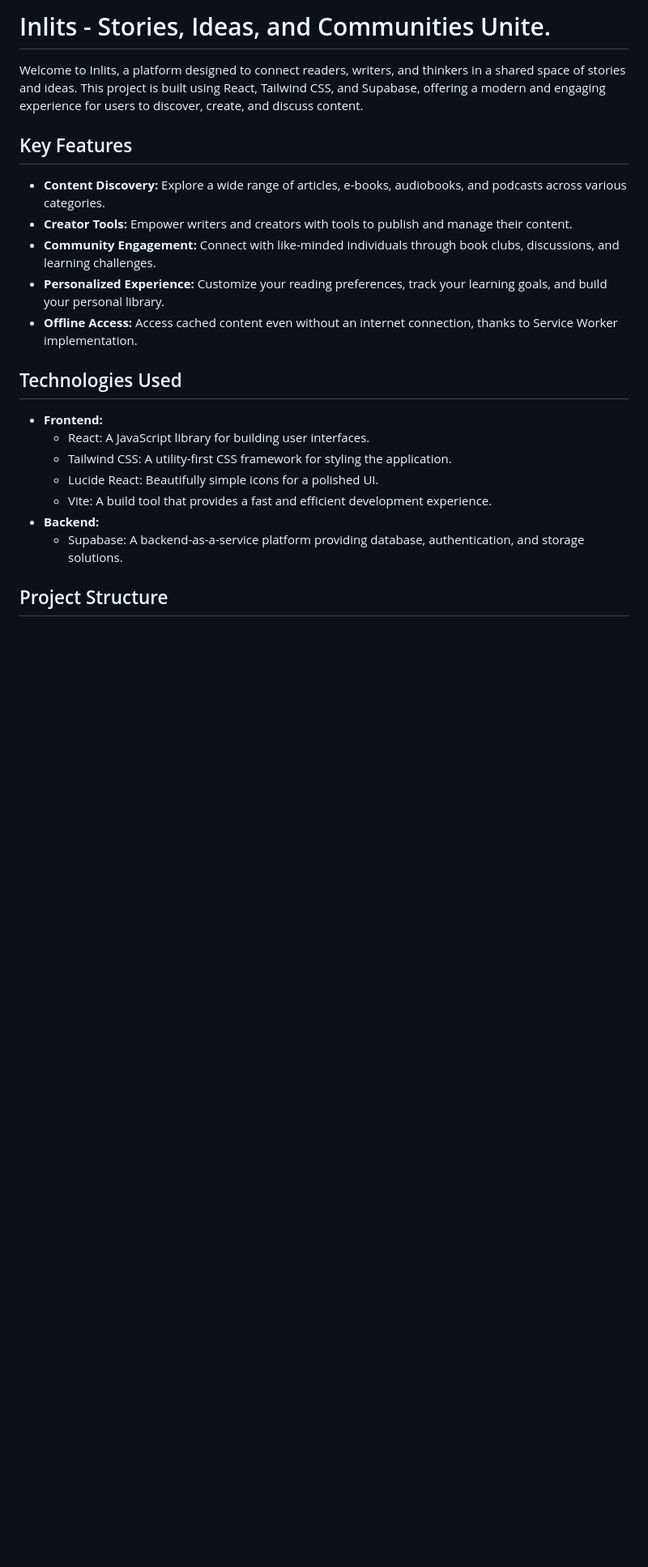
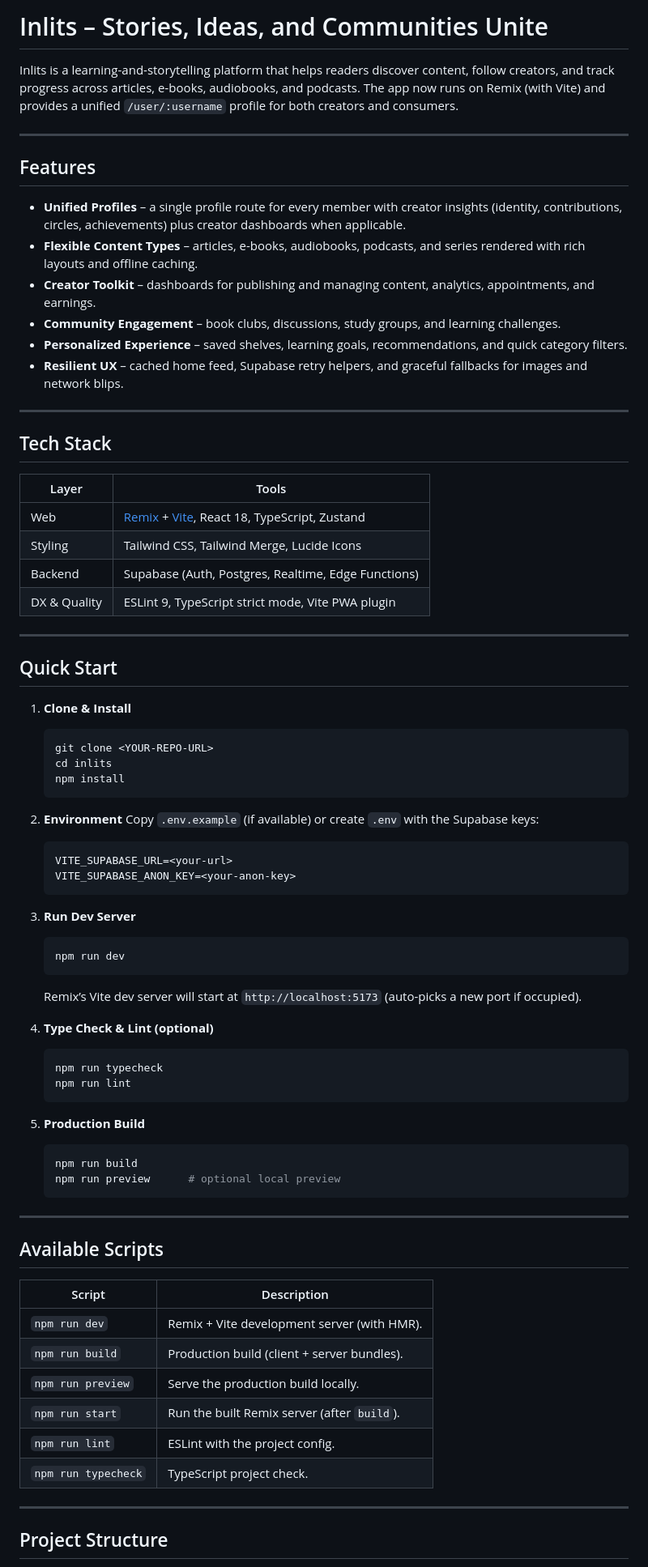
Before and after one commit to dvZee/inlits, a Markdown page: README.md, the part around one of its changes. Shown at 81% size. Rendered like a GitHub page; blank space fills up the shorter version.

````diff
--- a/README.md
+++ b/README.md
@@ -1,24 +1,79 @@
-# Inlits - Stories, Ideas, and Communities Unite.
+# Inlits – Stories, Ideas, and Communities Unite
 
-Welcome to Inlits, a platform designed to connect readers, writers, and thinkers in a shared space of stories and ideas. This project is built using React, Tailwind CSS, and Supabase, offering a modern and engaging experience for users to discover, create, and discuss content.
+Inlits is a learning-and-storytelling platform that helps readers discover content, follow creators, and track progress across articles, e‑books, audiobooks, and podcasts. The app now runs on Remix (with Vite) and provides a unified `/user/:username` profile for both creators and consumers.
 
-## Key Features
+---
 
-*   **Content Discovery:** Explore a wide range of articles, e-books, audiobooks, and podcasts across various categories.
-*   **Creator Tools:** Empower writers and creators with tools to publish and manage their content.
-*   **Community Engagement:** Connect with like-minded individuals through book clubs, discussions, and learning challenges.
-*   **Personalized Experience:** Customize your reading preferences, track your learning goals, and build your personal library.
-*   **Offline Access:** Access cached content even without an internet connection, thanks to Service Worker implementation.
+## Features
 
-## Technologies Used
+- **Unified Profiles** – a single profile route for every member with creator insights (identity, contributions, circles, achievements) plus creator dashboards when applicable.
+- **Flexible Content Types** – articles, e-books, audiobooks, podcasts, and series rendered with rich layouts and offline caching.
+- **Creator Toolkit** – dashboards for publishing and managing content, analytics, appointments, and earnings.
+- **Community Engagement** – book clubs, discussions, study groups, and learning challenges.
+- **Personalized Experience** – saved shelves, learning goals, recommendations, and quick category filters.
+- **Resilient UX** – cached home feed, Supabase retry helpers, and graceful fallbacks for images and network blips.
 
-*   **Frontend:**
-    *   React: A JavaScript library for building user interfaces.
-    *   Tailwind CSS: A utility-first CSS framework for styling the application.
-    *   Lucide React: Beautifully simple icons for a polished UI.
-    *   Vite: A build tool that provides a fast and efficient development experience.
-*   **Backend:**
-    *   Supabase: A backend-as-a-service platform providing database, authentication, and storage solutions.
+---
+
+## Tech Stack
+
+| Layer        | Tools |
+|--------------|-------|
+| Web          | [Remix](https://remix.run/) + [Vite](https://vitejs.dev/), React 18, TypeScript, Zustand |
+| Styling      | Tailwind CSS, Tailwind Merge, Lucide Icons |
+| Backend      | Supabase (Auth, Postgres, Realtime, Edge Functions) |
+| DX & Quality | ESLint 9, TypeScript strict mode, Vite PWA plugin |
+
+---
+
+## Quick Start
+
+1. **Clone & Install**
+   ```bash
+   git clone <YOUR-REPO-URL>
+   cd inlits
+   npm install
+   ```
+
+2. **Environment**
+   Copy `.env.example` (if available) or create `.env` with the Supabase keys:
+   ```bash
+   VITE_SUPABASE_URL=<your-url>
+   VITE_SUPABASE_ANON_KEY=<your-anon-key>
+   ```
+
+3. **Run Dev Server**
+   ```bash
+   npm run dev
+   ```
+   Remix’s Vite dev server will start at `http://localhost:5173` (auto-picks a new port if occupied).
+
+4. **Type Check & Lint (optional)**
+   ```bash
+   npm run typecheck
+   npm run lint
+   ```
+
+5. **Production Build**
+   ```bash
+   npm run build
+   npm run preview      # optional local preview
+   ```
+
+---
+
+## Available Scripts
+
+| Script            | Description |
+|-------------------|-------------|
+| `npm run dev`     | Remix + Vite development server (with HMR). |
+| `npm run build`   | Production build (client + server bundles). |
+| `npm run preview` | Serve the production build locally. |
+| `npm run start`   | Run the built Remix server (after `build`). |
+| `npm run lint`    | ESLint with the project config. |
+| `npm run typecheck` | TypeScript project check. |
+
+---
 
 ## Project Structure
 
````
Also changed, not shown: other parts of README.md (+51 -39 lines).
